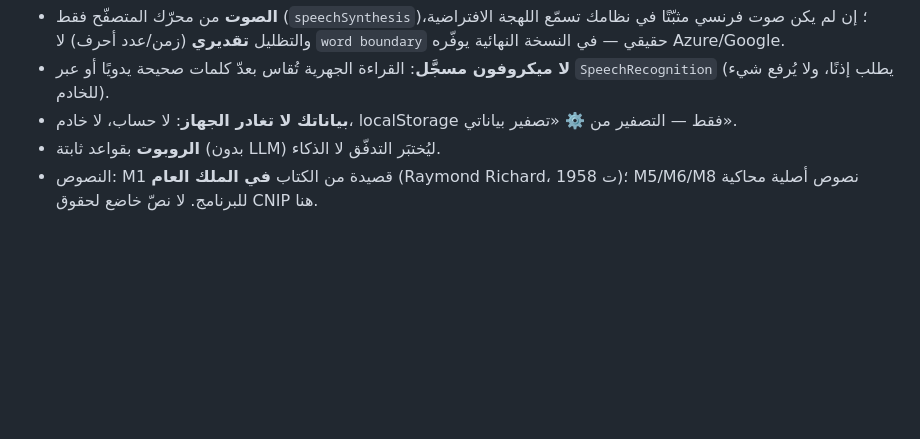
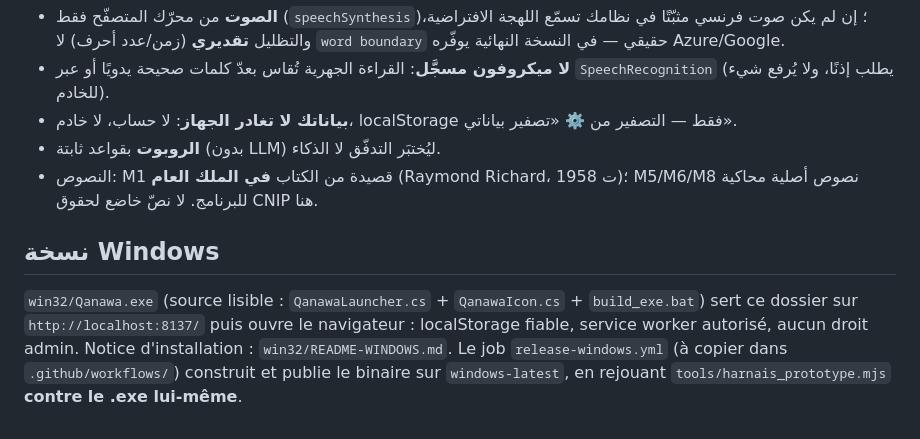
Before and after one commit to douhmans/qanawa-francais, a Markdown page: prototype/README.md, the part around the change. Rendered like a GitHub page; blank space fills up the shorter version.

Commit message:
docs: notice d'installation Windows en arabe + lien depuis le prototype

```diff
--- a/prototype/README.md
+++ b/prototype/README.md
@@ -49,3 +49,11 @@ python3 tools/check_curriculum.py   # le référentiel du programme reste confor
 - **بياناتك لا تغادر الجهاز**: لا حساب، لا خادم، localStorage فقط — التصفير من ⚙️ «تصفير بياناتي».
 - **الروبوت** بقواعد ثابتة (بدون LLM) ليُختبَر التدفّق لا الذكاء.
 - النصوص: M1 قصيدة من الكتاب **في الملك العام** (Raymond Richard، ت 1958)؛ M5/M6/M8 نصوص أصلية محاكية للبرنامج. لا نصّ خاضع لحقوق CNIP هنا.
+
+## نسخة Windows
+
+`win32/Qanawa.exe` (source lisible : `QanawaLauncher.cs` + `QanawaIcon.cs` + `build_exe.bat`) sert ce
+dossier sur `http://localhost:8137/` puis ouvre le navigateur : localStorage fiable, service worker
+autorisé, aucun droit admin. Notice d'installation : `win32/README-WINDOWS.md`.
+Le job `release-windows.yml` (à copier dans `.github/workflows/`) construit et publie le binaire sur
+`windows-latest`, en rejouant `tools/harnais_prototype.mjs` **contre le .exe lui-même**.
```
